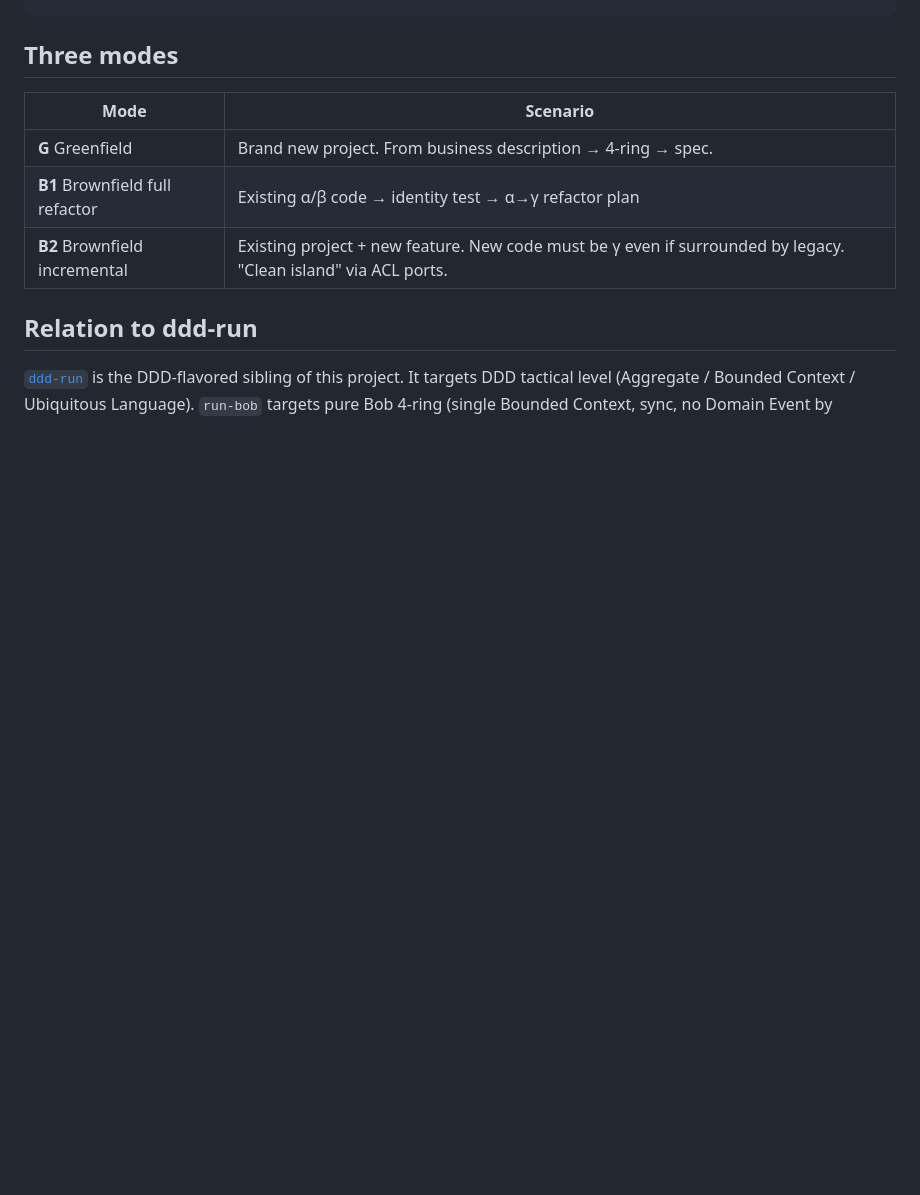
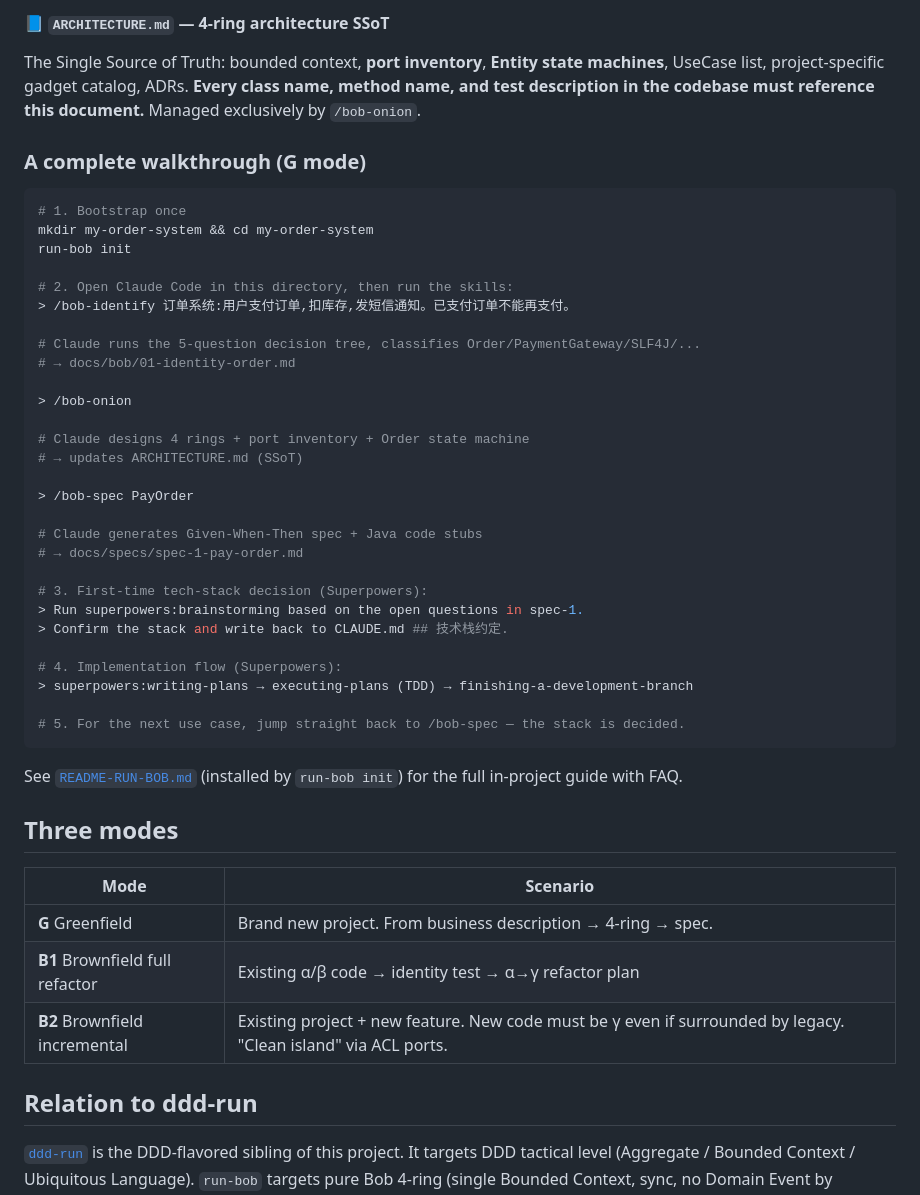
Before and after one commit to amwtke/run-bob, a Markdown page: README.md, the part around one of its changes. GitHub-like rendering; blank space fills up the shorter version.

````diff
--- a/README.md
+++ b/README.md
@@ -102,3 +158,40 @@ run-bob init --dir ./api  # initialize a subdirectory
+#### 📘 `ARCHITECTURE.md` — 4-ring architecture SSoT
+The Single Source of Truth: bounded context, **port inventory**, **Entity state machines**, UseCase list, project-specific gadget catalog, ADRs. **Every class name, method name, and test description in the codebase must reference this document.** Managed exclusively by `/bob-onion`.
+
+### A complete walkthrough (G mode)
+
+```bash
+# 1. Bootstrap once
+mkdir my-order-system && cd my-order-system
+run-bob init
+
+# 2. Open Claude Code in this directory, then run the skills:
+> /bob-identify 订单系统:用户支付订单,扣库存,发短信通知。已支付订单不能再支付。
+
+# Claude runs the 5-question decision tree, classifies Order/PaymentGateway/SLF4J/...
+# → docs/bob/01-identity-order.md
+
+> /bob-onion
+
+# Claude designs 4 rings + port inventory + Order state machine
+# → updates ARCHITECTURE.md (SSoT)
+
+> /bob-spec PayOrder
+
+# Claude generates Given-When-Then spec + Java code stubs
+# → docs/specs/spec-1-pay-order.md
+
+# 3. First-time tech-stack decision (Superpowers):
+> Run superpowers:brainstorming based on the open questions in spec-1.
+> Confirm the stack and write back to CLAUDE.md ## 技术栈约定.
+
+# 4. Implementation flow (Superpowers):
+> superpowers:writing-plans → executing-plans (TDD) → finishing-a-development-branch
+
+# 5. For the next use case, jump straight back to /bob-spec — the stack is decided.
+```
+
+See [`README-RUN-BOB.md`](src/templates/root/README-RUN-BOB.md) (installed by `run-bob init`) for the full in-project guide with FAQ.
 
 ## Three modes
 
````
Also changed, not shown: other parts of README.md (+62 -6 lines).
